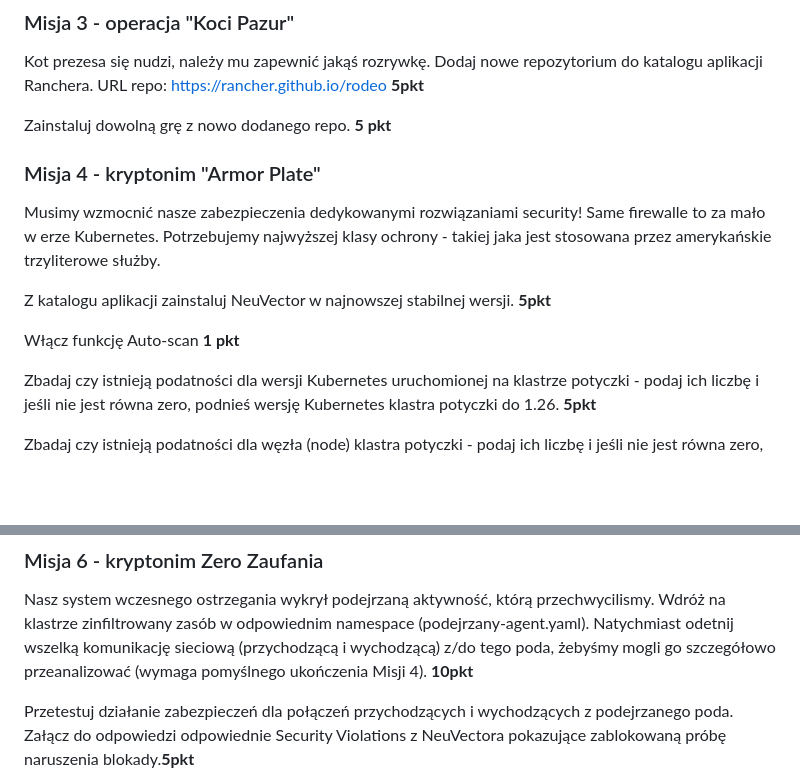
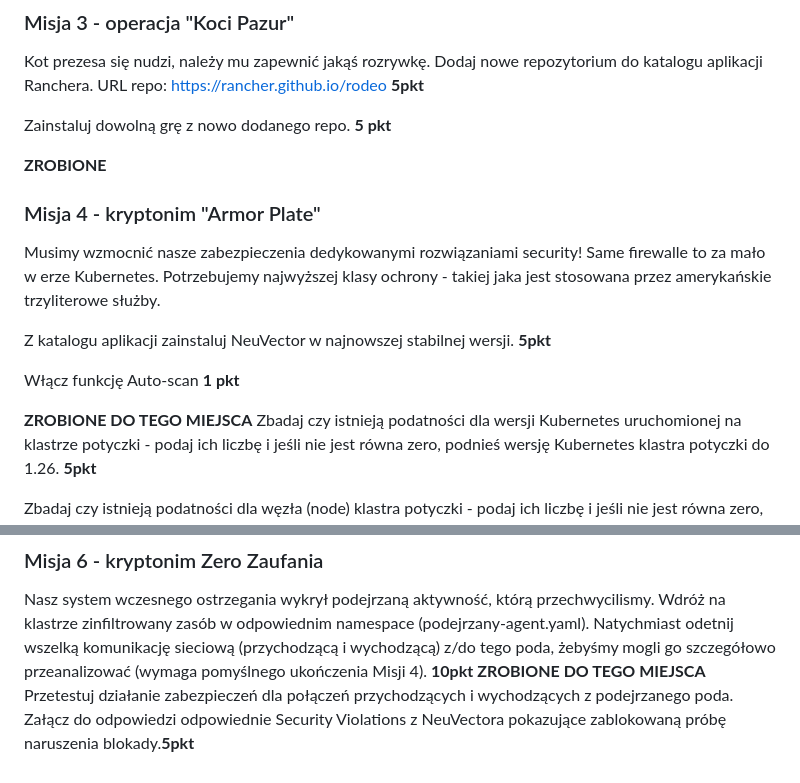
Before and after one commit to kwaskowiec/potyczki25, a Markdown page: README.md, 2 parts joined by grey strips. Rendered like a GitHub page; blank space fills up the shorter version.

```diff
--- a/README.md
+++ b/README.md
@@ -48,6 +48,8 @@ Dodaj nowe repozytorium do katalogu aplikacji Ranchera. URL repo: https://ranche
 
 Zainstaluj dowolną grę z nowo dodanego repo. **5 pkt**
 
+**ZROBIONE**
+
 ### Misja 4 - kryptonim "Armor Plate"
 Musimy wzmocnić nasze zabezpieczenia dedykowanymi rozwiązaniami security! Same firewalle to za mało w erze Kubernetes. Potrzebujemy najwyższej klasy ochrony - takiej jaka jest stosowana przez amerykańskie trzyliterowe służby.
 
@@ -55,6 +57,7 @@ Z katalogu aplikacji zainstaluj NeuVector w najnowszej stabilnej wersji. **5pkt*
 
 Włącz funkcję Auto-scan **1 pkt**
 
+**ZROBIONE DO TEGO MIEJSCA**
 Zbadaj czy istnieją podatności dla wersji Kubernetes uruchomionej na klastrze potyczki - podaj ich liczbę i jeśli nie jest równa zero, podnieś wersję Kubernetes klastra potyczki do 1.26. **5pkt**
 
 Zbadaj czy istnieją podatności dla węzła (node) klastra potyczki - podaj ich liczbę i jeśli nie jest równa zero, dokonaj patchowania i aktualizacji systemu. **6pkt**
@@ -67,7 +70,7 @@ Użyj NeuVector, żeby przeskanować repozytorium Ollama z rejestru https://regi
 
 ### Misja 6 - kryptonim Zero Zaufania
 Nasz system wczesnego ostrzegania wykrył podejrzaną aktywność, którą przechwycilismy. Wdróż na klastrze zinfiltrowany zasób w odpowiednim namespace (podejrzany-agent.yaml). Natychmiast odetnij wszelką komunikację sieciową (przychodzącą i wychodzącą) z/do tego poda, żebyśmy mogli go szczegółowo przeanalizować (wymaga pomyślnego ukończenia Misji 4). **10pkt**
-
+**ZROBIONE DO TEGO MIEJSCA**
 Przetestuj działanie zabezpieczeń dla połączeń przychodzących i wychodzących z podejrzanego poda. Załącz do odpowiedzi odpowiednie Security Violations z NeuVectora pokazujące zablokowaną próbę naruszenia blokady.**5pkt**
 
 Utwórz pomocniczego poda nginx o nazwie detektor w namespace kwarantanna. Zmień reguły zabezpieczeń podejrzanego poda, tak, aby dopuszczały połączenie do poda detektor. Wygeneruj ruch sieciowy z podejrzanego-agenta do detektora przy pomocy curl. Użyj NeuVector aby dokonać przechwycenia pakietów z tej komunikacji. **10pkt**
```
Also changed, not shown: other parts of README.md (+1 -0 lines).
